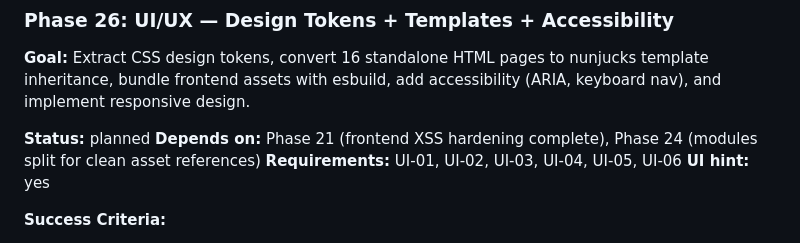
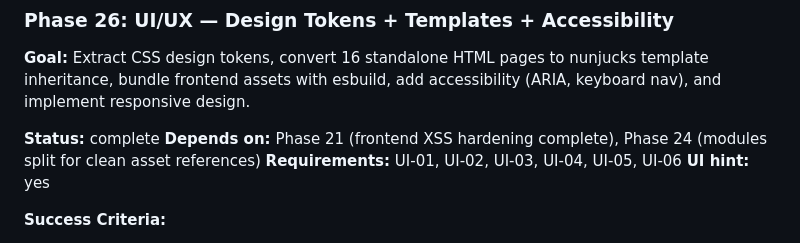
Before and after one commit to dreddi-edit/mesh-komp, a Markdown page: .planning/ROADMAP.md, the part around the change. GitHub-like rendering.

Commit message:
docs(roadmap): mark phase 26 complete

```diff
--- a/.planning/ROADMAP.md
+++ b/.planning/ROADMAP.md
@@ -154,7 +154,7 @@
 
 **Goal:** Extract CSS design tokens, convert 16 standalone HTML pages to nunjucks template inheritance, bundle frontend assets with esbuild, add accessibility (ARIA, keyboard nav), and implement responsive design.
 
-**Status:** planned
+**Status:** complete
 **Depends on:** Phase 21 (frontend XSS hardening complete), Phase 24 (modules split for clean asset references)
 **Requirements:** UI-01, UI-02, UI-03, UI-04, UI-05, UI-06
 **UI hint:** yes
```
